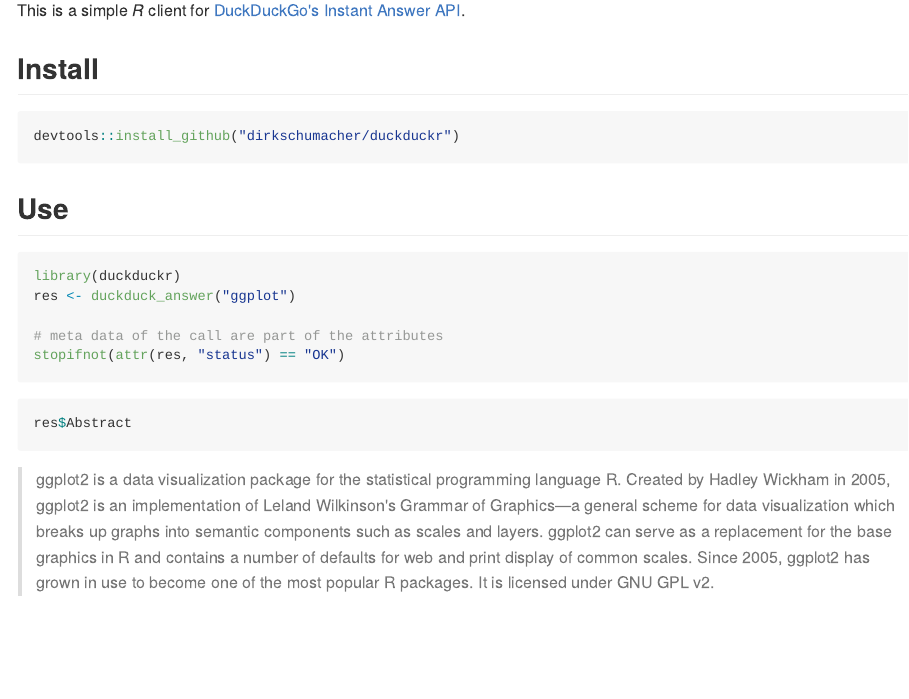
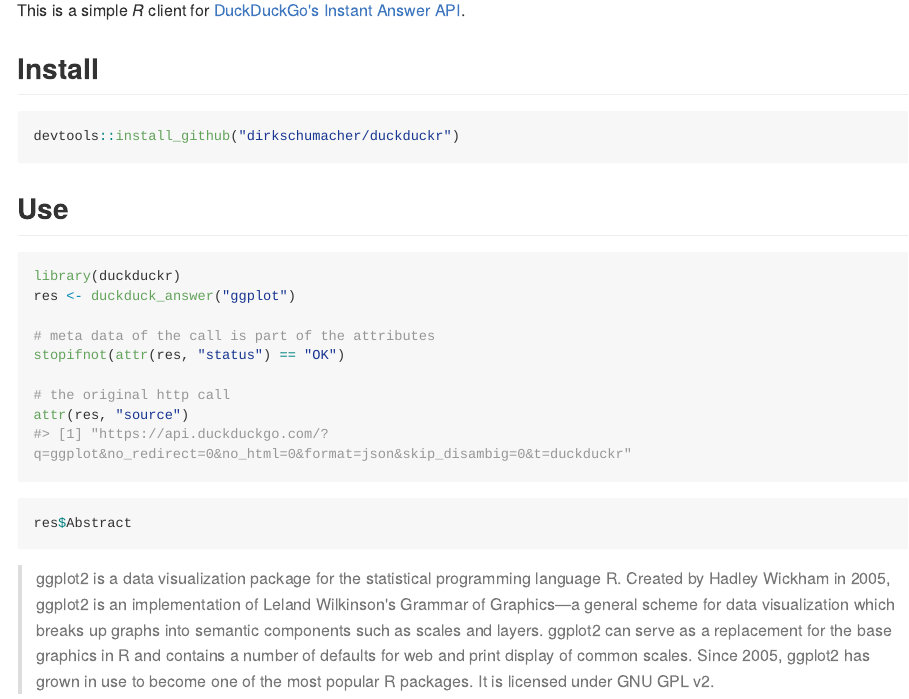
Before and after one commit to dirkschumacher/duckduckr, an R Markdown document (README.Rmd): the page in a window 1100 px wide, from 110 px down. The pictures show the output file README.md that the author committed with the source, drawn offline in the style of GitHub; long lines of code are wrapped; badge pictures from the web are left out.

Commit message:
Update docs

````diff
--- a/README.Rmd
+++ b/README.Rmd
@@ -30,8 +30,11 @@
 library(duckduckr)
 res <- duckduck_answer("ggplot")
 
-# meta data of the call are part of the attributes
+# meta data of the call is part of the attributes
 stopifnot(attr(res, "status") == "OK")
+
+# the original http call
+attr(res, "source")
 ```
 
 ```{r,eval=FALSE}
````
Also changed, not shown: NEWS.md (+1 -1 lines), R/duckduck-answer.R (+17 -4 lines), README.md, 1 other file.
